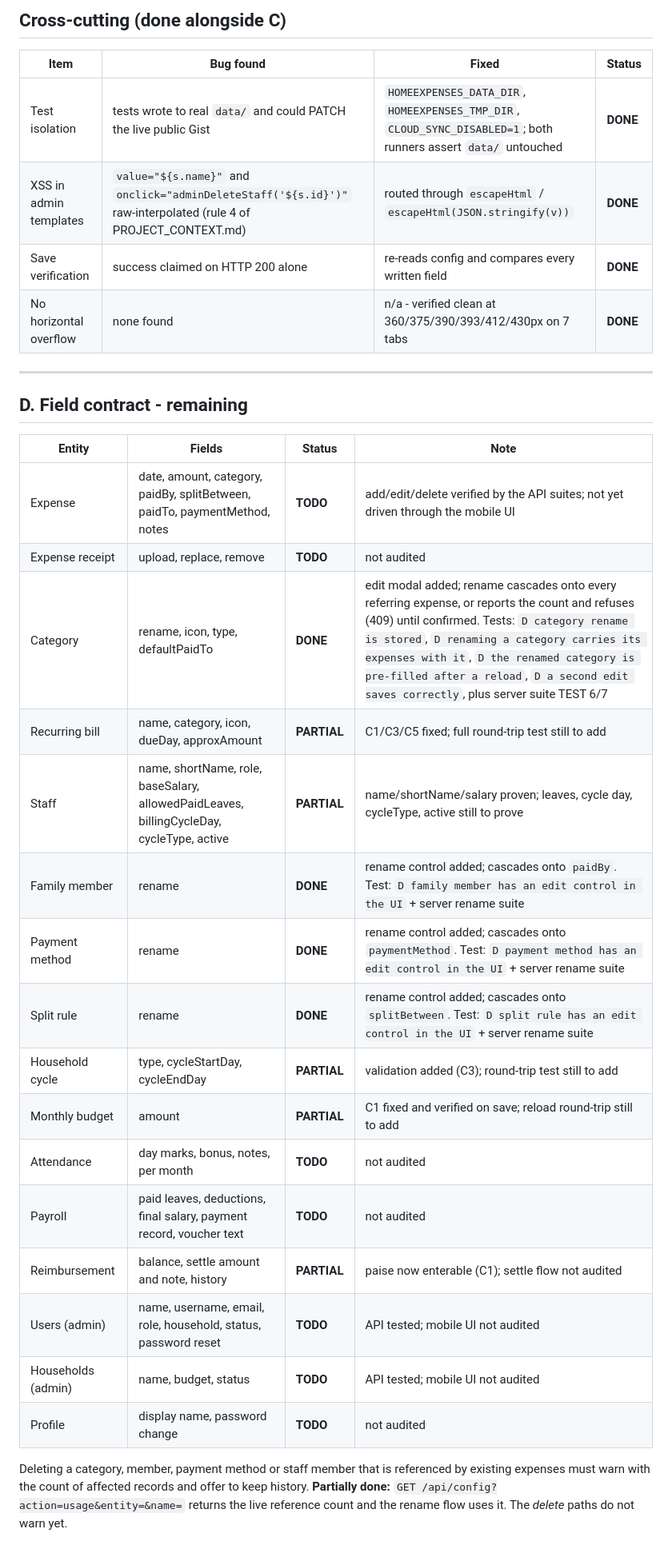
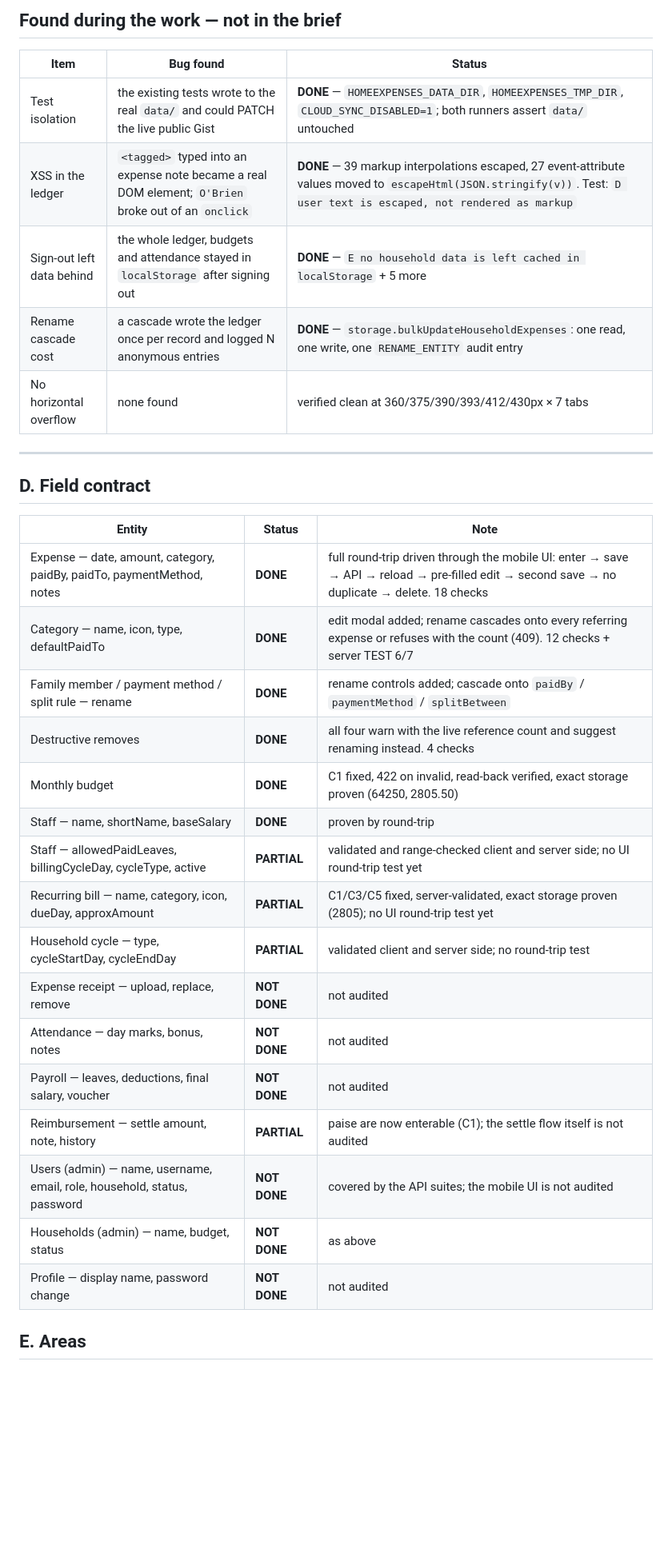
Before and after one commit to palashmore/home-expence, a Markdown page: FIX_TRACKER.md, the part around one of its changes. Shown at 80% size. GitHub-like rendering; blank space fills up the shorter version.

```diff
--- a/FIX_TRACKER.md
+++ b/FIX_TRACKER.md
@@ -43,39 +43,36 @@ Mobile audit clean; baseline was 44 OK / 34 bugs.
 
-## Cross-cutting (done alongside C)
+## Found during the work — not in the brief
 
-| Item | Bug found | Fixed | Status |
-|---|---|---|---|
-| Test isolation | tests wrote to real `data/` and could PATCH the live public Gist | `HOMEEXPENSES_DATA_DIR`, `HOMEEXPENSES_TMP_DIR`, `CLOUD_SYNC_DISABLED=1`; both runners assert `data/` untouched | **DONE** |
-| XSS in admin templates | `value="${s.name}"` and `onclick="adminDeleteStaff('${s.id}')"` raw-interpolated (rule 4 of PROJECT_CONTEXT.md) | routed through `escapeHtml` / `escapeHtml(JSON.stringify(v))` | **DONE** |
-| Save verification | success claimed on HTTP 200 alone | re-reads config and compares every written field | **DONE** |
-| No horizontal overflow | none found | n/a - verified clean at 360/375/390/393/412/430px on 7 tabs | **DONE** |
+| Item | Bug found | Status |
+|---|---|---|
+| Test isolation | the existing tests wrote to the real `data/` and could PATCH the live public Gist | **DONE** — `HOMEEXPENSES_DATA_DIR`, `HOMEEXPENSES_TMP_DIR`, `CLOUD_SYNC_DISABLED=1`; both runners assert `data/` untouched |
+| XSS in the ledger | `<tagged>` typed into an expense note became a real DOM element; `O'Brien` broke out of an `onclick` | **DONE** — 39 markup interpolations escaped, 27 event-attribute values moved to `escapeHtml(JSON.stringify(v))`. Test: `D user text is escaped, not rendered as markup` |
+| Sign-out left data behind | the whole ledger, budgets and attendance stayed in `localStorage` after signing out | **DONE** — `E no household data is left cached in localStorage` + 5 more |
+| Rename cascade cost | a cascade wrote the ledger once per record and logged N anonymous entries | **DONE** — `storage.bulkUpdateHouseholdExpenses`: one read, one write, one `RENAME_ENTITY` audit entry |
+| No horizontal overflow | none found | verified clean at 360/375/390/393/412/430px × 7 tabs |
 
 ---
 
-## D. Field contract - remaining
+## D. Field contract
 
-| Entity | Fields | Status | Note |
-|---|---|---|---|
-| Expense | date, amount, category, paidBy, splitBetween, paidTo, paymentMethod, notes | **TODO** | add/edit/delete verified by the API suites; not yet driven through the mobile UI |
-| Expense receipt | upload, replace, remove | **TODO** | not audited |
-| Category | rename, icon, type, defaultPaidTo | **DONE** | edit modal added; rename cascades onto every referring expense, or reports the count and refuses (409) until confirmed. Tests: `D category rename is stored`, `D renaming a category carries its expenses with it`, `D the renamed category is pre-filled after a reload`, `D a second edit saves correctly`, plus server suite TEST 6/7 |
-| Recurring bill | name, category, icon, dueDay, approxAmount | **PARTIAL** | C1/C3/C5 fixed; full round-trip test still to add |
-| Staff | name, shortName, role, baseSalary, allowedPaidLeaves, billingCycleDay, cycleType, active | **PARTIAL** | name/shortName/salary proven; leaves, cycle day, cycleType, active still to prove |
-| Family member | rename | **DONE** | rename control added; cascades onto `paidBy`. Test: `D family member has an edit control in the UI` + server rename suite |
-| Payment method | rename | **DONE** | rename control added; cascades onto `paymentMethod`. Test: `D payment method has an edit control in the UI` + server rename suite |
-| Split rule | rename | **DONE** | rename control added; cascades onto `splitBetween`. Test: `D split rule has an edit control in the UI` + server rename suite |
-| Household cycle | type, cycleStartDay, cycleEndDay | **PARTIAL** | validation added (C3); round-trip test still to add |
-| Monthly budget | amount | **PARTIAL** | C1 fixed and verified on save; reload round-trip still to add |
-| Attendance | day marks, bonus, notes, per month | **TODO** | not audited |
-| Payroll | paid leaves, deductions, final salary, payment record, voucher text | **TODO** | not audited |
-| Reimbursement | balance, settle amount and note, history | **PARTIAL** | paise now enterable (C1); settle flow not audited |
-| Users (admin) | name, username, email, role, household, status, password reset | **TODO** | API tested; mobile UI not audited |
-| Households (admin) | name, budget, status | **TODO** | API tested; mobile UI not audited |
-| Profile | display name, password change | **TODO** | not audited |
+| Entity | Status | Note |
+|---|---|---|
+| Expense — date, amount, category, paidBy, paidTo, paymentMethod, notes | **DONE** | full round-trip driven through the mobile UI: enter → save → API → reload → pre-filled edit → second save → no duplicate → delete. 18 checks |
+| Category — name, icon, type, defaultPaidTo | **DONE** | edit modal added; rename cascades onto every referring expense or refuses with the count (409). 12 checks + server TEST 6/7 |
+| Family member / payment method / split rule — rename | **DONE** | rename controls added; cascade onto `paidBy` / `paymentMethod` / `splitBetween` |
+| Destructive removes | **DONE** | all four warn with the live reference count and suggest renaming instead. 4 checks |
+| Monthly budget | **DONE** | C1 fixed, 422 on invalid, read-back verified, exact storage proven (64250, 2805.50) |
+| Staff — name, shortName, baseSalary | **DONE** | proven by round-trip |
+| Staff — allowedPaidLeaves, billingCycleDay, cycleType, active | **PARTIAL** | validated and range-checked client and server side; no UI round-trip test yet |
+| Recurring bill — name, category, icon, dueDay, approxAmount | **PARTIAL** | C1/C3/C5 fixed, server-validated, exact storage proven (2805); no UI round-trip test yet |
+| Household cycle — type, cycleStartDay, cycleEndDay | **PARTIAL** | validated client and server side; no round-trip test |
+| Expense receipt — upload, replace, remove | **NOT DONE** | not audited |
+| Attendance — day marks, bonus, notes | **NOT DONE** | not audited |
+| Payroll — leaves, deductions, final salary, voucher | **NOT DONE** | not audited |
+| Reimbursement — settle amount, note, history | **PARTIAL** | paise are now enterable (C1); the settle flow itself is not audited |
+| Users (admin) — name, username, email, role, household, status, password | **NOT DONE** | covered by the API suites; the mobile UI is not audited |
+| Households (admin) — name, budget, status | **NOT DONE** | as above |
+| Profile — display name, password change | **NOT DONE** | not audited |
 
-Deleting a category, member, payment method or staff member that is referenced
-by existing expenses must warn with the count of affected records and offer to
-keep history. **Partially done:** `GET /api/config?action=usage&entity=&name=`
-returns the live reference count and the rename flow uses it. The *delete*
-paths do not warn yet.
+## E. Areas
 
```
Also changed, not shown: other parts of FIX_TRACKER.md (+52 -38 lines), FINAL_REPORT.md (added, +166 -0 lines).
